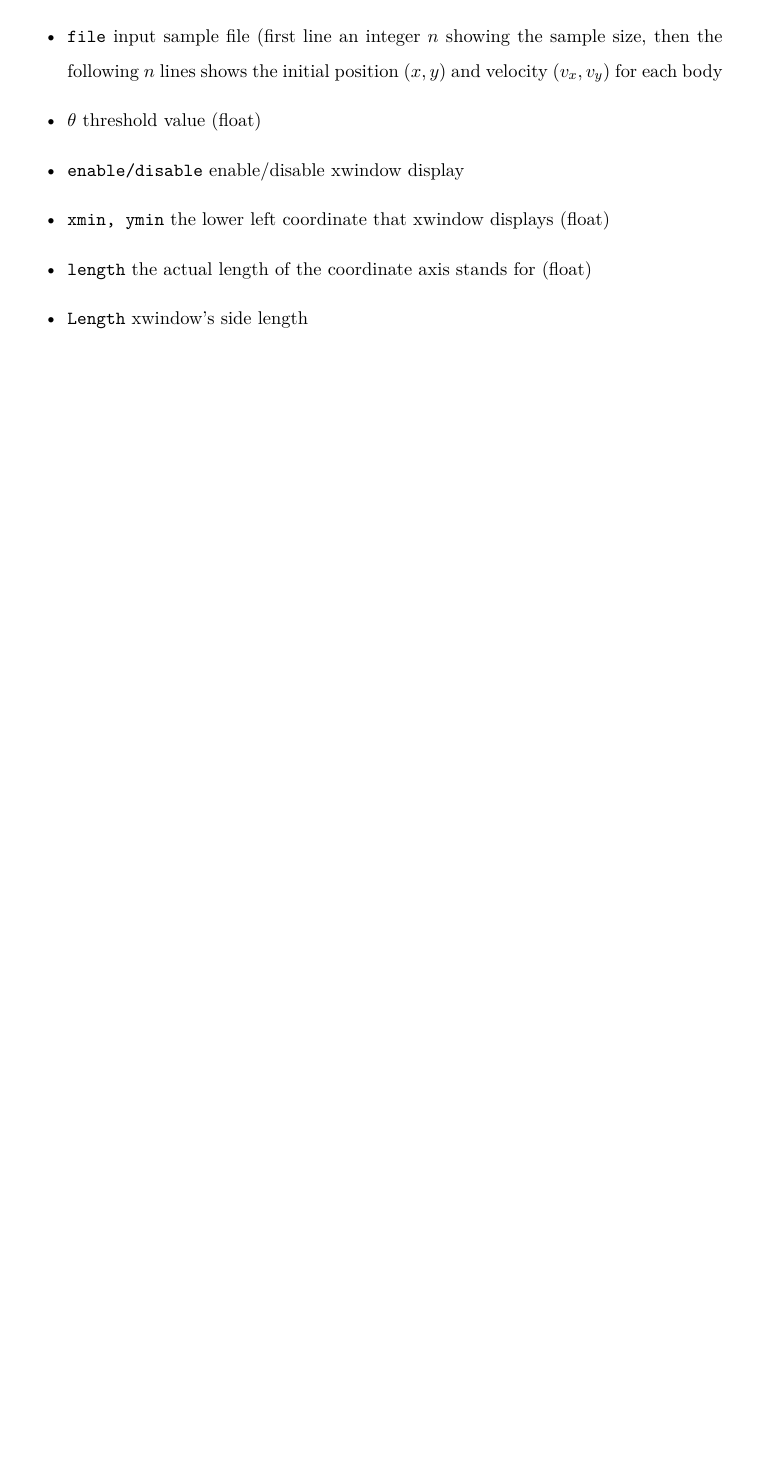
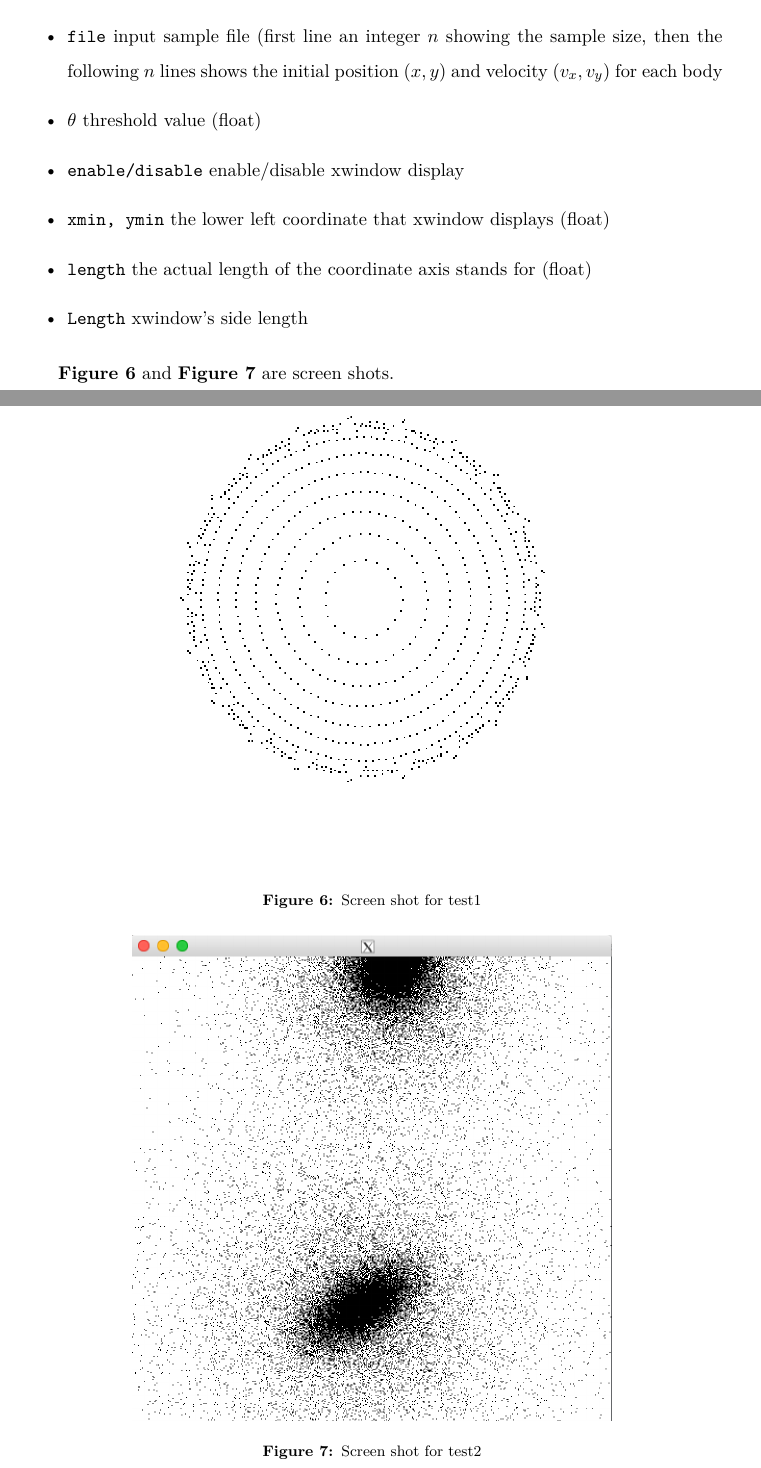
Before and after one commit to paulzfm/N-body, a LaTeX document (doc/report.tex): part of page 10 of 10 before the commit and two parts of pages 10 and 11 of 11 after it, the two joined at a grey line, cut so that both start at the same text, the shorter picture padded with empty space. Compiled offline with XeLaTeX; a missing font is replaced by an installed copy or a similar font.

Commit message:
update reports

```diff
--- a/doc/report.tex
+++ b/doc/report.tex
@@ -319,4 +319,16 @@ The parameters mean:
     \item \texttt{Length} xwindow's side length
 \end{itemize}
 
+\fref{ss1} and \fref{ss2} are screen shots.
+
+\begin{center}
+    \includegraphics[width=10cm]{ss1}
+    \fcaption{Screen shot for test1}\label{ss1}
+\end{center}
+
+\begin{center}
+    \includegraphics[width=10cm]{ss2}
+    \fcaption{Screen shot for test2}\label{ss2}
+\end{center}
+
 \end{document}
```
Also changed, not shown: doc/report.pdf, doc/ss1.png (added), doc/ss2.png (added), 1 other file.
